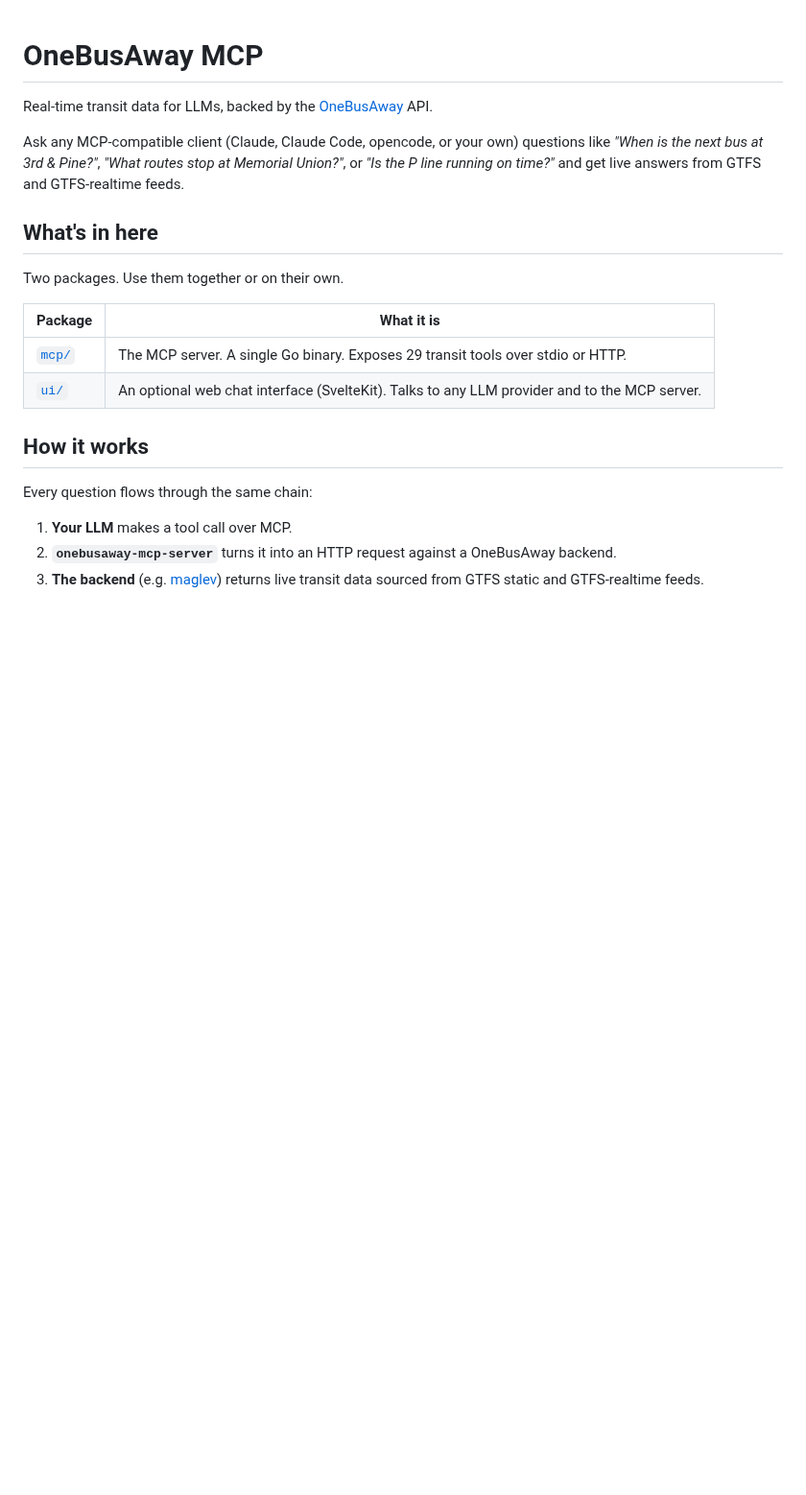
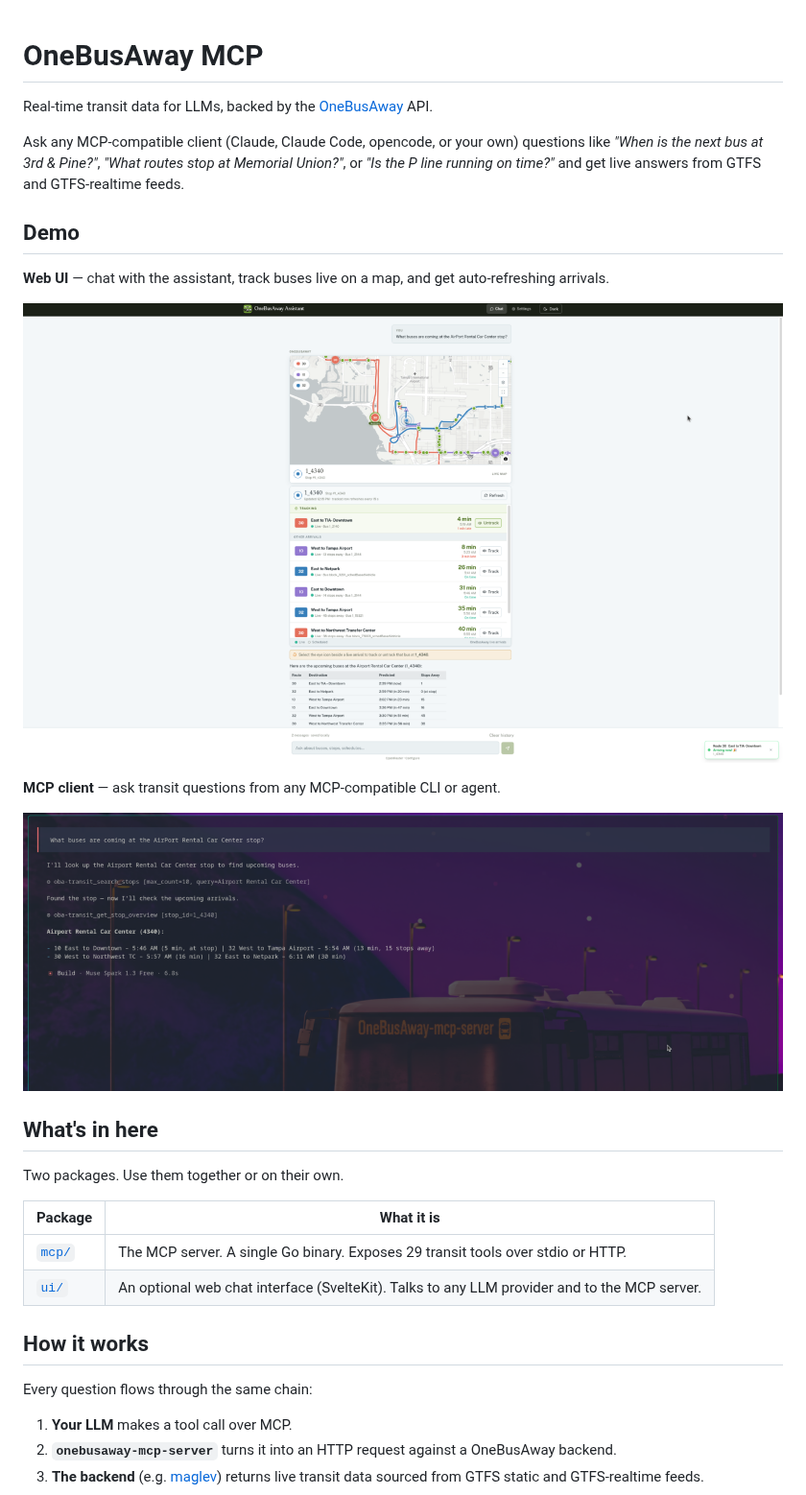
Before and after one commit to OneBusAway/mcp-server, a Markdown page: README.md, the part around the change. Shown at 96% size. GitHub-like rendering; pictures changed too: docs/screenshots/mcp-client-cli-demo.png (added), docs/screenshots/web-ui-demo.png (added); blank space fills up the shorter version.

Commit message:
docs: add demo screenshots and README intro section

```diff
--- a/README.md
+++ b/README.md
@@ -3,6 +3,16 @@
 Real-time transit data for LLMs, backed by the [OneBusAway](https://onebusaway.org) API.
 
 Ask any MCP-compatible client (Claude, Claude Code, opencode, or your own) questions like *"When is the next bus at 3rd & Pine?"*, *"What routes stop at Memorial Union?"*, or *"Is the P line running on time?"* and get live answers from GTFS and GTFS-realtime feeds.
+
+## Demo
+
+**Web UI** — chat with the assistant, track buses live on a map, and get auto-refreshing arrivals.
+
+![OneBusAway Assistant web UI showing a live map with routes 30, 10, and 32, an arrivals panel for stop 1_4340, and a Route 30 arrival notification](docs/screenshots/web-ui-demo.png)
+
+**MCP client** — ask transit questions from any MCP-compatible CLI or agent.
+
+![MCP client terminal answering "What buses are coming at the AirPort Rental Car Center stop?" using oba-transit tools](docs/screenshots/mcp-client-cli-demo.png)
 
 ## What's in here
 
```
